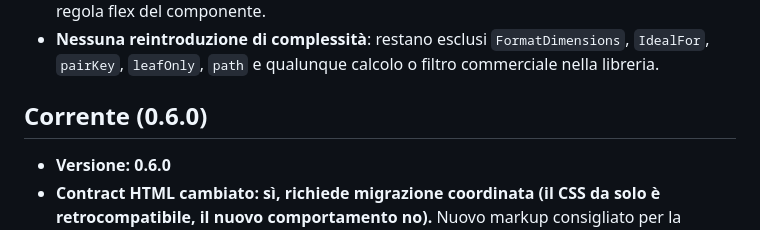
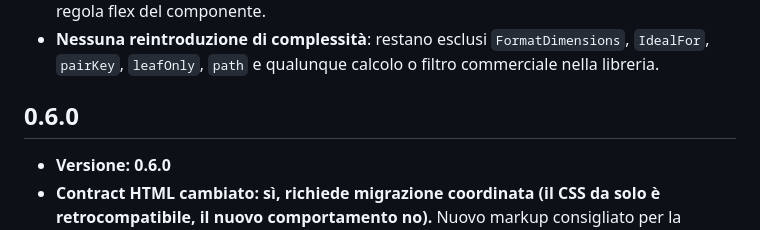
Before and after one commit to ebattt/skillpress-ui, a Markdown page: CHANGELOG.md, the part around the change. Drawn GitHub-style.

Commit message:
docs(release): mark 0.7 as current

```diff
--- a/CHANGELOG.md
+++ b/CHANGELOG.md
@@ -24,7 +24,7 @@ Questo file registra solo cambiamenti utili al contract o al runtime.
   `FormatDimensions`, `IdealFor`, `pairKey`, `leafOnly`, `path` e qualunque
   calcolo o filtro commerciale nella libreria.
 
-## Corrente (0.6.0)
+## 0.6.0
 
 - **Versione: 0.6.0**
 - **Contract HTML cambiato: sì, richiede migrazione coordinata (il CSS da
```
